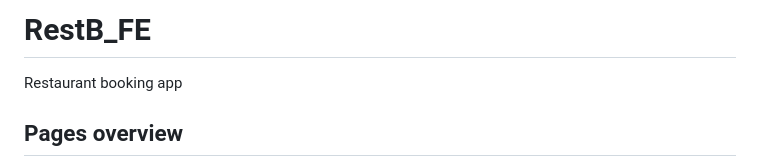
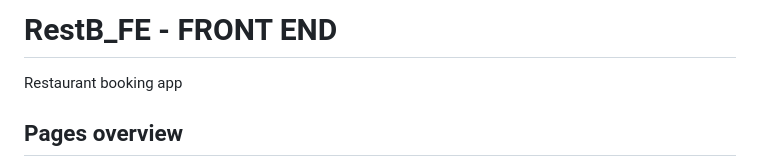
Before and after one commit to kot-1999/RestB_FE, a Markdown page: README.md, the part around the change. GitHub-like rendering.

Commit message:
Update README title to include 'FRONT END'

```diff
--- a/README.md
+++ b/README.md
@@ -1,4 +1,4 @@
-# RestB_FE
+# RestB_FE - FRONT END
 Restaurant booking app
 
 
```
